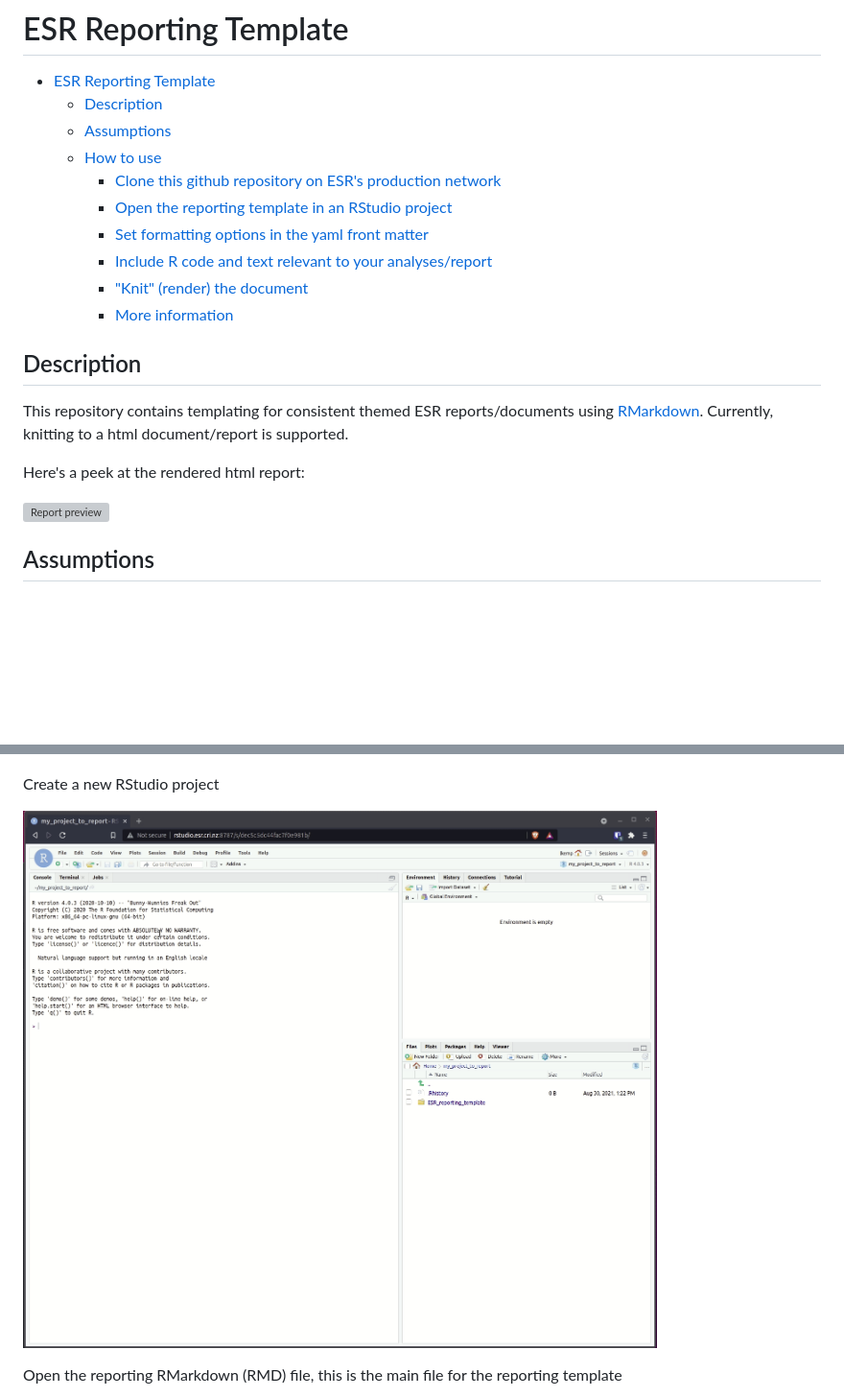
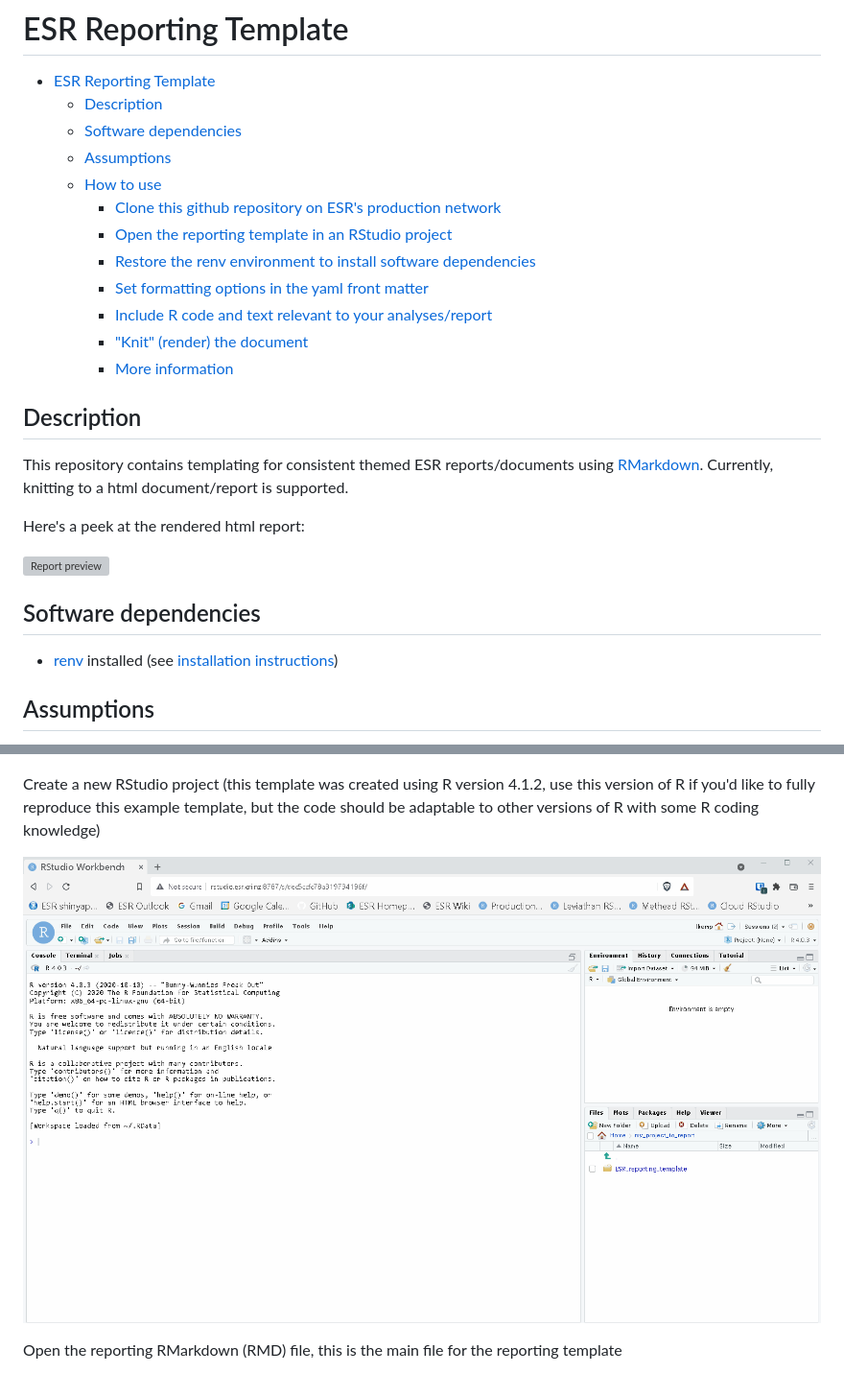
Before and after one commit to ESR-NZ/ESR_reporting_template, a Markdown page: README.md, 2 parts joined by grey strips. Shown: that part at 96% size. Drawn GitHub-style; pictures changed too: images/create_project_in_rstudio.gif; blank space fills up the shorter version; grey boxes are pictures that could not be loaded.

Commit message:
add some dependencies and add renv to make template more reproducable

```diff
--- a/README.md
+++ b/README.md
@@ -2,10 +2,12 @@
 
 - [ESR Reporting Template](#esr-reporting-template)
   - [Description](#description)
+  - [Software dependencies](#software-dependencies)
   - [Assumptions](#assumptions)
   - [How to use](#how-to-use)
     - [Clone this github repository on ESR's production network](#clone-this-github-repository-on-esrs-production-network)
     - [Open the reporting template in an RStudio project](#open-the-reporting-template-in-an-rstudio-project)
+    - [Restore the renv environment to install software dependencies](#restore-the-renv-environment-to-install-software-dependencies)
     - [Set formatting options in the yaml front matter](#set-formatting-options-in-the-yaml-front-matter)
     - [Include R code and text relevant to your analyses/report](#include-r-code-and-text-relevant-to-your-analysesreport)
     - ["Knit" (render) the document](#knit-render-the-document)
@@ -18,6 +20,10 @@ This repository contains templating for consistent themed ESR reports/documents
 Here's a peek at the rendered html report:
 
 ![Report preview](./images/report_preview.gif)
+
+## Software dependencies
+
+- [renv](https://rstudio.github.io/renv/) installed (see [installation instructions](https://rstudio.github.io/renv/#installation))
 
 ## Assumptions
 
@@ -46,7 +52,7 @@ Navigate to RStudio hosted on ESR's production network at [http://rstudio.esr.cr
 
 ![RStudio sign in](./images/rstudio_signin.png)
 
-Create a new RStudio project
+Create a new RStudio project (this template was created using R version 4.1.2, use this version of R if you'd like to fully reproduce this example template, but the code should be adaptable to other versions of R with some R coding knowledge)
 
 ![Create project in RStudio](./images/create_project_in_rstudio.gif)
 
```
Also changed, not shown: other parts of README.md (+6 -0 lines), 1 other file.
